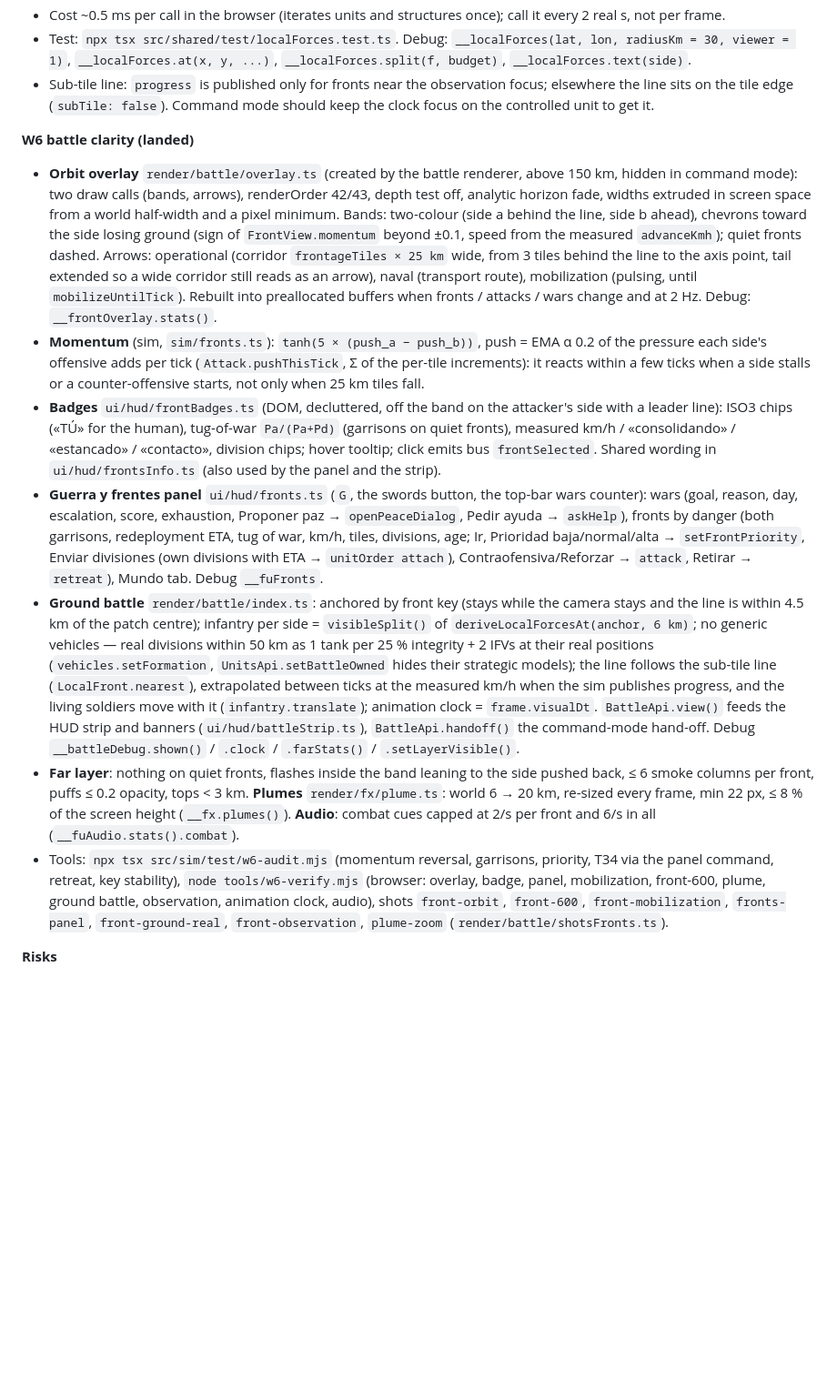
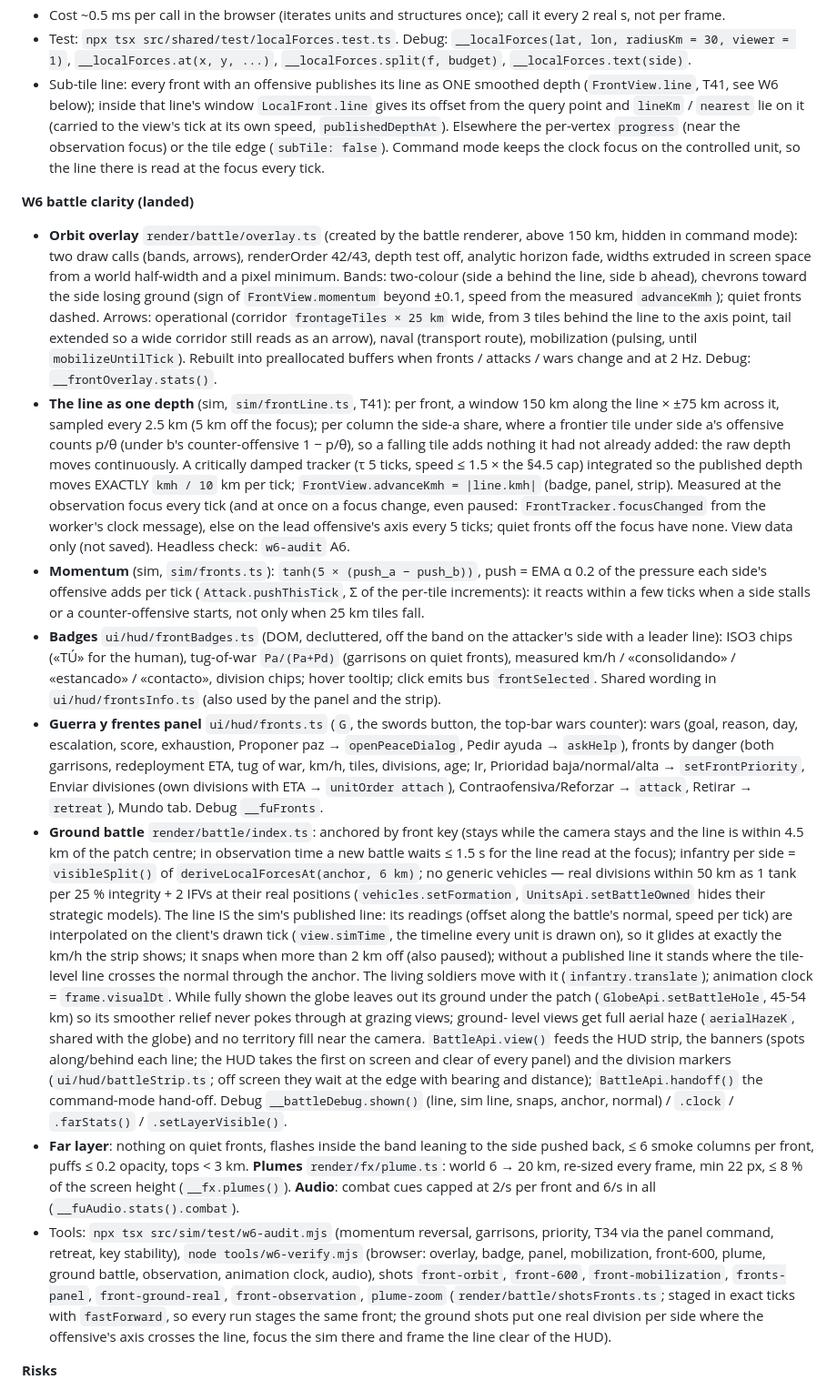
Before and after one commit to escora23/Joc, a Markdown page: docs/CODEMAP.md, the part around the change. Shown at 91% size. Drawn GitHub-style; blank space fills up the shorter version.

Commit message:
CODEMAP §6 W6: the front line as one smoothed depth (sim/frontLine.ts), the ground battle drawing it, the globe hole under the battlefield, low-air haze, banner spots and division markers, deterministic front shots
Co-Authored-By: Claude Opus 5.5 <noreply@anthropic.com>

Claude-Session: https://claude.ai/code/session_01C7wEm8y5j3LVbZViDkmRez

```diff
--- a/docs/CODEMAP.md
+++ b/docs/CODEMAP.md
@@ -455,8 +455,11 @@ tiles per second, makes wars whiplash.
 * Cost ~0.5 ms per call in the browser (iterates units and structures once); call it every 2 real s, not per frame.
 * Test: `npx tsx src/shared/test/localForces.test.ts`. Debug: `__localForces(lat, lon, radiusKm = 30, viewer = 1)`,
   `__localForces.at(x, y, ...)`, `__localForces.split(f, budget)`, `__localForces.text(side)`.
-* Sub-tile line: `progress` is published only for fronts near the observation focus; elsewhere the line sits on the
-  tile edge (`subTile: false`). Command mode should keep the clock focus on the controlled unit to get it.
+* Sub-tile line: every front with an offensive publishes its line as ONE smoothed depth (`FrontView.line`, T41, see
+  W6 below); inside that line's window `LocalFront.line` gives its offset from the query point and `lineKm` /
+  `nearest` lie on it (carried to the view's tick at its own speed, `publishedDepthAt`). Elsewhere the per-vertex
+  `progress` (near the observation focus) or the tile edge (`subTile: false`). Command mode keeps the clock focus on
+  the controlled unit, so the line there is read at the focus every tick.
 
 **W6 battle clarity (landed)**
 * **Orbit overlay** `render/battle/overlay.ts` (created by the battle renderer, above 150 km, hidden in command mode): two
@@ -467,6 +470,14 @@ tiles per second, makes wars whiplash.
   tail extended so a wide corridor still reads as an arrow), naval (transport route), mobilization (pulsing, until
   `mobilizeUntilTick`). Rebuilt into preallocated buffers when fronts / attacks / wars change and at 2 Hz.
   Debug: `__frontOverlay.stats()`.
+* **The line as one depth** (sim, `sim/frontLine.ts`, T41): per front, a window 150 km along the line × ±75 km across
+  it, sampled every 2.5 km (5 km off the focus); per column the side-a share, where a frontier tile under side a's
+  offensive counts p/θ (under b's counter-offensive 1 − p/θ), so a falling tile adds nothing it had not already added:
+  the raw depth moves continuously. A critically damped tracker (τ 5 ticks, speed ≤ 1.5 × the §4.5 cap) integrated so
+  the published depth moves EXACTLY `kmh / 10` km per tick; `FrontView.advanceKmh = |line.kmh|` (badge, panel, strip).
+  Measured at the observation focus every tick (and at once on a focus change, even paused: `FrontTracker.focusChanged`
+  from the worker's clock message), else on the lead offensive's axis every 5 ticks; quiet fronts off the focus have
+  none. View data only (not saved). Headless check: `w6-audit` A6.
 * **Momentum** (sim, `sim/fronts.ts`): `tanh(5 × (push_a − push_b))`, push = EMA α 0.2 of the pressure each side's
   offensive adds per tick (`Attack.pushThisTick`, Σ of the per-tile increments): it reacts within a few ticks when a
   side stalls or a counter-offensive starts, not only when 25 km tiles fall.
@@ -480,13 +491,20 @@ tiles per second, makes wars whiplash.
   `setFrontPriority`, Enviar divisiones (own divisions with ETA → `unitOrder attach`), Contraofensiva/Reforzar →
   `attack`, Retirar → `retreat`), Mundo tab. Debug `__fuFronts`.
 * **Ground battle** `render/battle/index.ts`: anchored by front key (stays while the camera stays and the line is within
-  4.5 km of the patch centre); infantry per side = `visibleSplit()` of `deriveLocalForcesAt(anchor, 6 km)`; no generic
-  vehicles — real divisions within 50 km as 1 tank per 25 % integrity + 2 IFVs at their real positions
-  (`vehicles.setFormation`, `UnitsApi.setBattleOwned` hides their strategic models); the line follows the sub-tile
-  line (`LocalFront.nearest`), extrapolated between ticks at the measured km/h when the sim publishes progress, and the
-  living soldiers move with it (`infantry.translate`); animation clock = `frame.visualDt`. `BattleApi.view()` feeds
-  the HUD strip and banners (`ui/hud/battleStrip.ts`), `BattleApi.handoff()` the command-mode hand-off.
-  Debug `__battleDebug.shown()` / `.clock` / `.farStats()` / `.setLayerVisible()`.
+  4.5 km of the patch centre; in observation time a new battle waits ≤ 1.5 s for the line read at the focus); infantry
+  per side = `visibleSplit()` of `deriveLocalForcesAt(anchor, 6 km)`; no generic vehicles — real divisions within 50 km
+  as 1 tank per 25 % integrity + 2 IFVs at their real positions (`vehicles.setFormation`, `UnitsApi.setBattleOwned`
+  hides their strategic models). The line IS the sim's published line: its readings (offset along the battle's normal,
+  speed per tick) are interpolated on the client's drawn tick (`view.simTime`, the timeline every unit is drawn on), so
+  it glides at exactly the km/h the strip shows; it snaps when more than 2 km off (also paused); without a published
+  line it stands where the tile-level line crosses the normal through the anchor. The living soldiers move with it
+  (`infantry.translate`); animation clock = `frame.visualDt`. While fully shown the globe leaves out its ground under
+  the patch (`GlobeApi.setBattleHole`, 45-54 km) so its smoother relief never pokes through at grazing views; ground-
+  level views get full aerial haze (`aerialHazeK`, shared with the globe) and no territory fill near the camera.
+  `BattleApi.view()` feeds the HUD strip, the banners (spots along/behind each line; the HUD takes the first on screen
+  and clear of every panel) and the division markers (`ui/hud/battleStrip.ts`; off screen they wait at the edge with
+  bearing and distance); `BattleApi.handoff()` the command-mode hand-off.
+  Debug `__battleDebug.shown()` (line, sim line, snaps, anchor, normal) / `.clock` / `.farStats()` / `.setLayerVisible()`.
 * **Far layer**: nothing on quiet fronts, flashes inside the band leaning to the side pushed back, ≤ 6 smoke columns
   per front, puffs ≤ 0.2 opacity, tops < 3 km. **Plumes** `render/fx/plume.ts`: world 6 → 20 km, re-sized every
   frame, min 22 px, ≤ 8 % of the screen height (`__fx.plumes()`). **Audio**: combat cues capped at 2/s per front
@@ -494,7 +512,9 @@ tiles per second, makes wars whiplash.
 * Tools: `npx tsx src/sim/test/w6-audit.mjs` (momentum reversal, garrisons, priority, T34 via the panel command,
   retreat, key stability), `node tools/w6-verify.mjs` (browser: overlay, badge, panel, mobilization, front-600,
   plume, ground battle, observation, animation clock, audio), shots `front-orbit`, `front-600`, `front-mobilization`,
-  `fronts-panel`, `front-ground-real`, `front-observation`, `plume-zoom` (`render/battle/shotsFronts.ts`).
+  `fronts-panel`, `front-ground-real`, `front-observation`, `plume-zoom` (`render/battle/shotsFronts.ts`; staged in
+  exact ticks with `fastForward`, so every run stages the same front; the ground shots put one real division per side
+  where the offensive's axis crosses the line, focus the sim there and frame the line clear of the HUD).
 
 **Risks**
 * Front ids flicker today.
```
